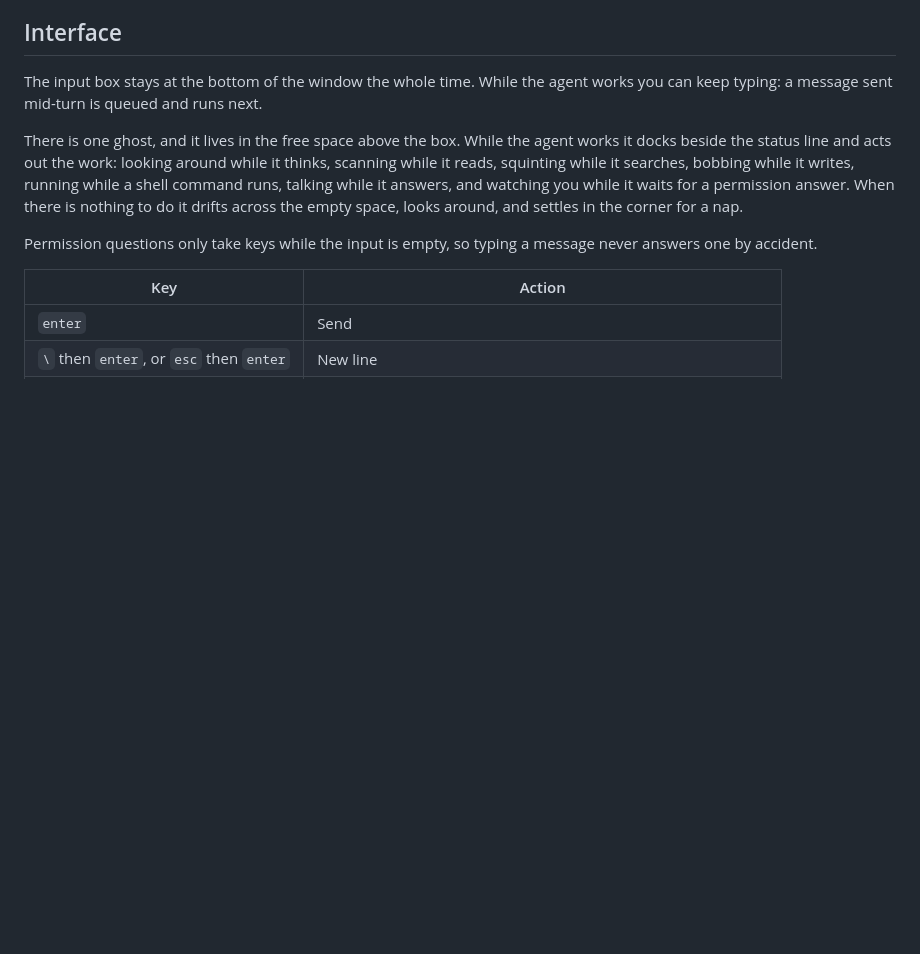
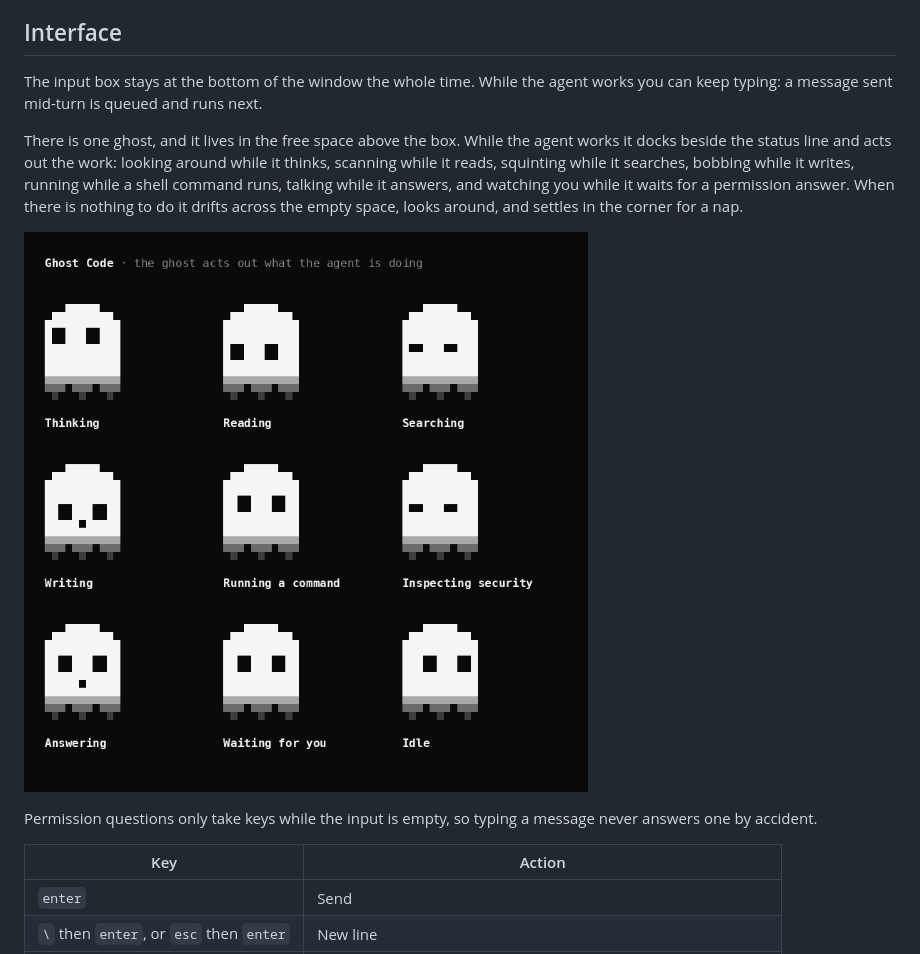
Before and after one commit to joemunene-by/GhostLM, a Markdown page: docs/ghost_code.md, the part around the change. GitHub-like rendering; pictures changed too: assets/ghost_mascot.gif (added); blank space fills up the shorter version.

```diff
--- a/docs/ghost_code.md
+++ b/docs/ghost_code.md
@@ -86,6 +86,8 @@ writes, running while a shell command runs, talking while it answers, and watchi
 you while it waits for a permission answer. When there is nothing to do it drifts
 across the empty space, looks around, and settles in the corner for a nap.
 
+![The ghost in each of its activities](../assets/ghost_mascot.gif)
+
 Permission questions only take keys while the input is empty, so typing a message
 never answers one by accident.
 
```
Also changed, not shown: README.md (+6 -0 lines), 1 other file.
